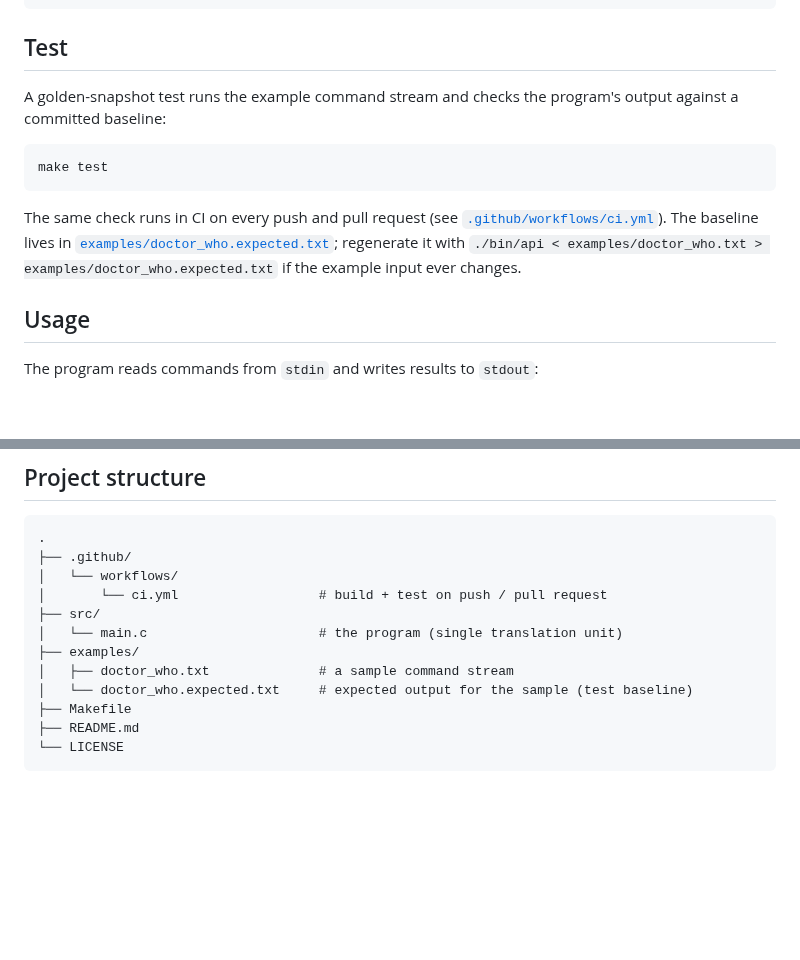
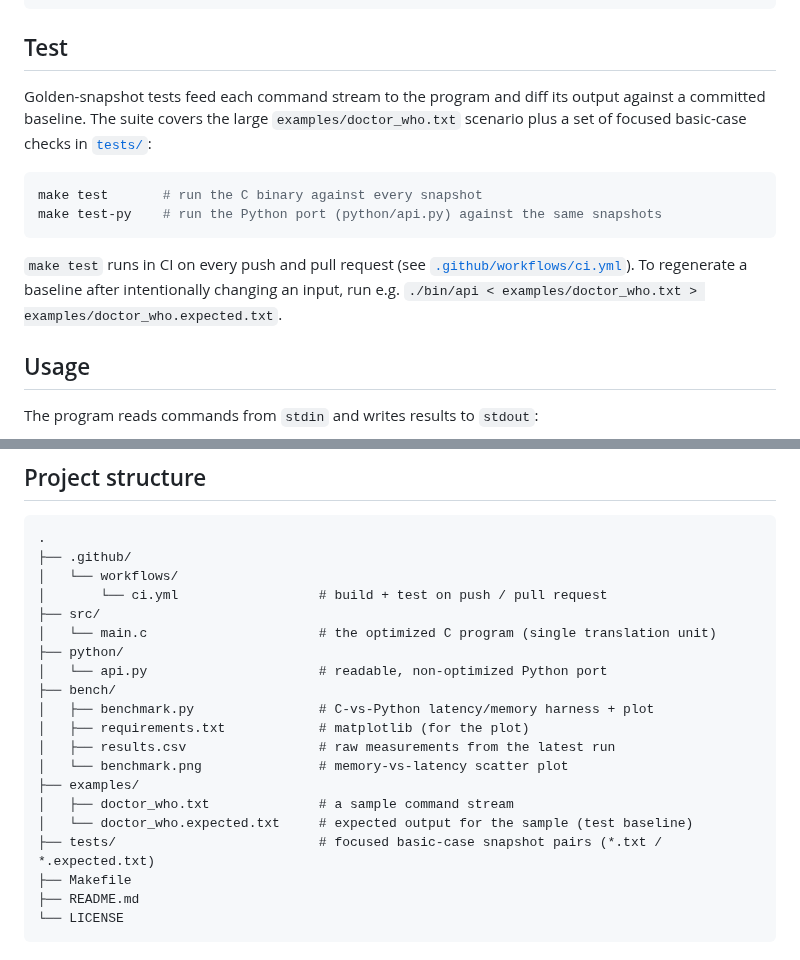
Before and after one commit to Alexdruso/API-project, a Markdown page: README.md, 2 parts joined by grey strips. Rendered like a GitHub page; blank space fills up the shorter version.

````diff
--- a/README.md
+++ b/README.md
@@ -30,18 +30,19 @@ make clean    # removes the bin/ directory
 
 ## Test
 
-A golden-snapshot test runs the example command stream and checks the program's
-output against a committed baseline:
+Golden-snapshot tests feed each command stream to the program and diff its output
+against a committed baseline. The suite covers the large `examples/doctor_who.txt`
+scenario plus a set of focused basic-case checks in [`tests/`](tests/):
 
 ```sh
-make test
+make test       # run the C binary against every snapshot
+make test-py    # run the Python port (python/api.py) against the same snapshots
 ```
 
-The same check runs in CI on every push and pull request
-(see [`.github/workflows/ci.yml`](.github/workflows/ci.yml)). The baseline lives in
-[`examples/doctor_who.expected.txt`](examples/doctor_who.expected.txt); regenerate it
-with `./bin/api < examples/doctor_who.txt > examples/doctor_who.expected.txt` if the
-example input ever changes.
+`make test` runs in CI on every push and pull request
+(see [`.github/workflows/ci.yml`](.github/workflows/ci.yml)). To regenerate a baseline
+after intentionally changing an input, run e.g.
+`./bin/api < examples/doctor_who.txt > examples/doctor_who.expected.txt`.
 
 ## Usage
 
@@ -134,10 +184,18 @@ The implementation favors incremental, performance-oriented data structures:
 │   └── workflows/
 │       └── ci.yml                  # build + test on push / pull request
 ├── src/
-│   └── main.c                      # the program (single translation unit)
+│   └── main.c                      # the optimized C program (single translation unit)
+├── python/
+│   └── api.py                      # readable, non-optimized Python port
+├── bench/
+│   ├── benchmark.py                # C-vs-Python latency/memory harness + plot
+│   ├── requirements.txt            # matplotlib (for the plot)
+│   ├── results.csv                 # raw measurements from the latest run
+│   └── benchmark.png               # memory-vs-latency scatter plot
 ├── examples/
 │   ├── doctor_who.txt              # a sample command stream
 │   └── doctor_who.expected.txt     # expected output for the sample (test baseline)
+├── tests/                          # focused basic-case snapshot pairs (*.txt / *.expected.txt)
 ├── Makefile
 ├── README.md
 └── LICENSE
````
Also changed, not shown: other parts of README.md (+49 -0 lines), bench/benchmark.png (added), 2 other files.
